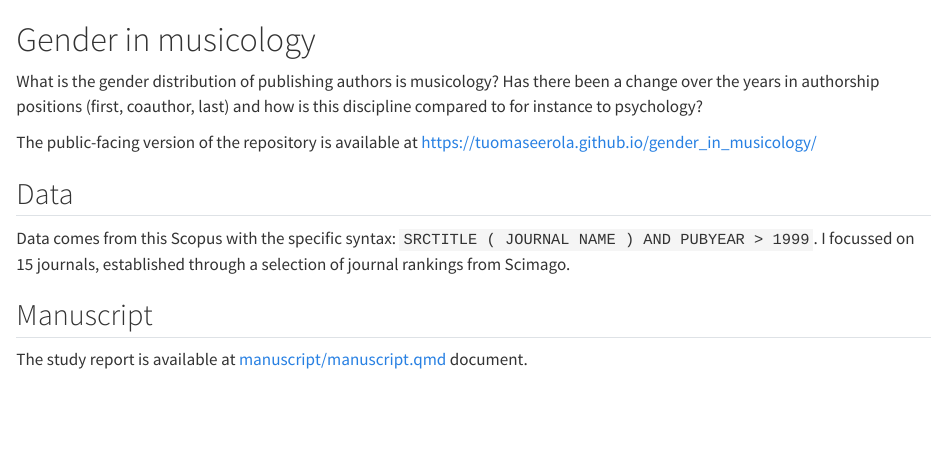
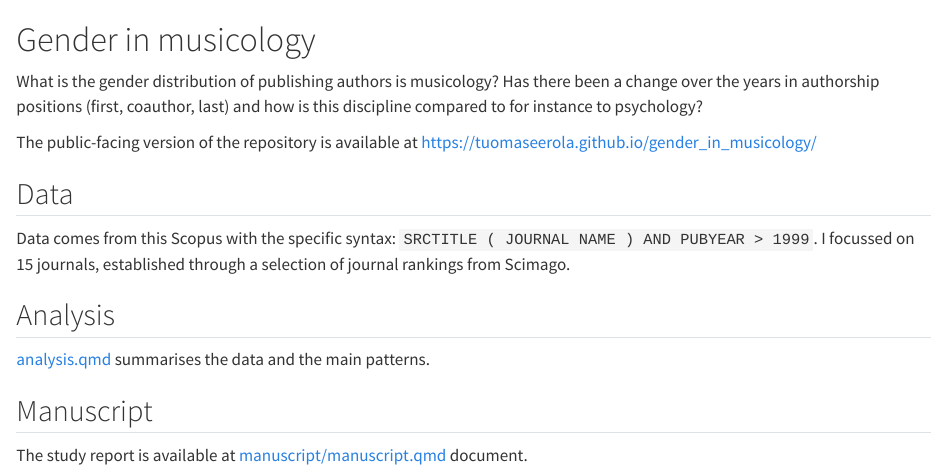
Before and after one commit to tuomaseerola/gender_in_musicology, a Quarto document (index.qmd): the page in a window 1100 px wide, from its top. Rendered offline with R 4.5, knitr and Pandoc in place of Quarto, with nearby package versions.

Commit message:
Link to analysis added

```diff
--- a/index.qmd
+++ b/index.qmd
@@ -10,6 +10,9 @@ The public-facing version of the repository is available at
 
 Data comes from this Scopus with the specific syntax: `SRCTITLE ( JOURNAL NAME ) AND PUBYEAR > 1999`. I focussed on 15 journals, established through a selection of journal rankings from Scimago.
 
+## Analysis
+
+[analysis.qmd](analysis.qmd) summarises the data and the main patterns.
 
 ## Manuscript
 
```
Also changed, not shown: docs/search.json, 1 other file.
